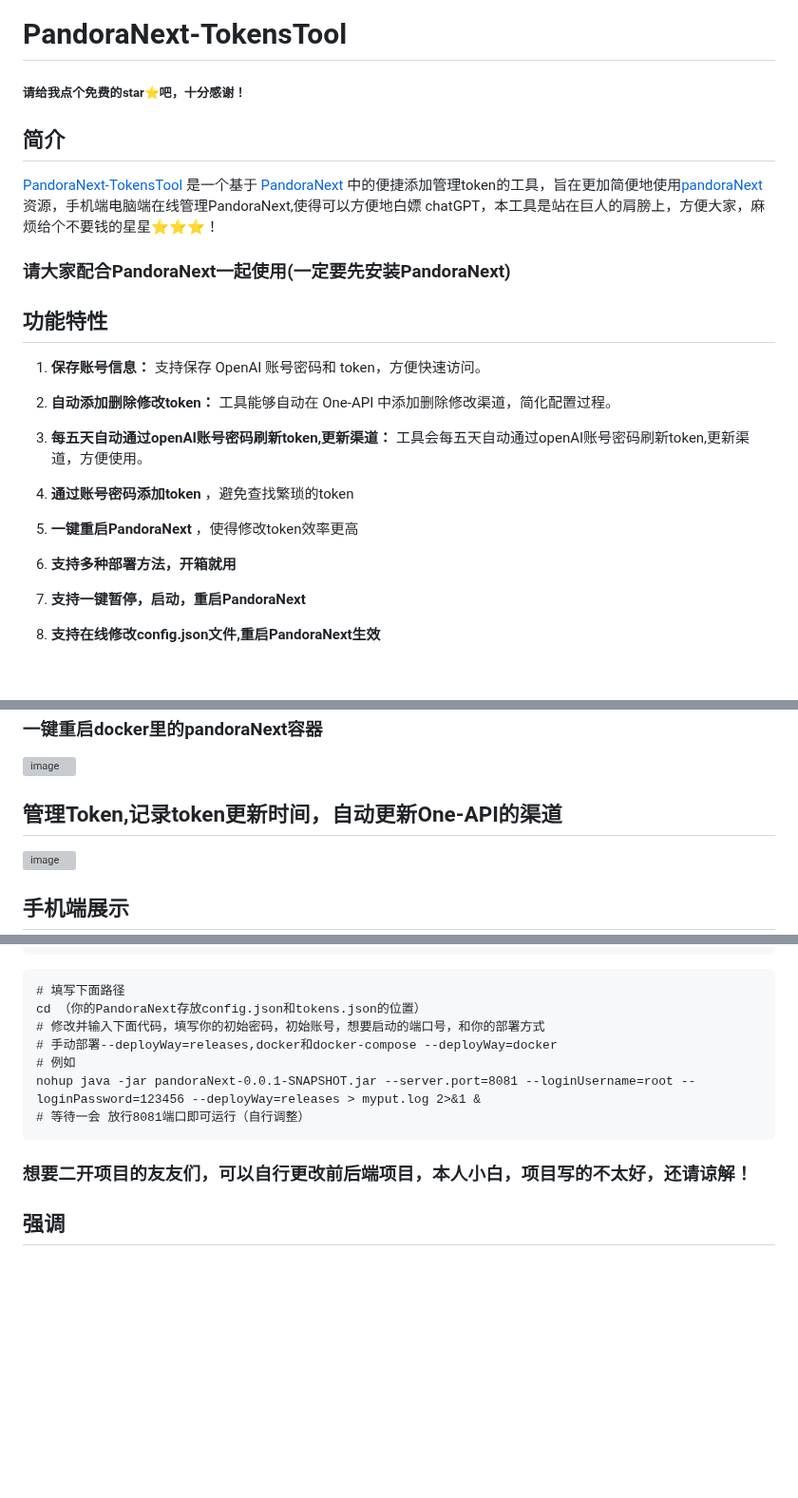
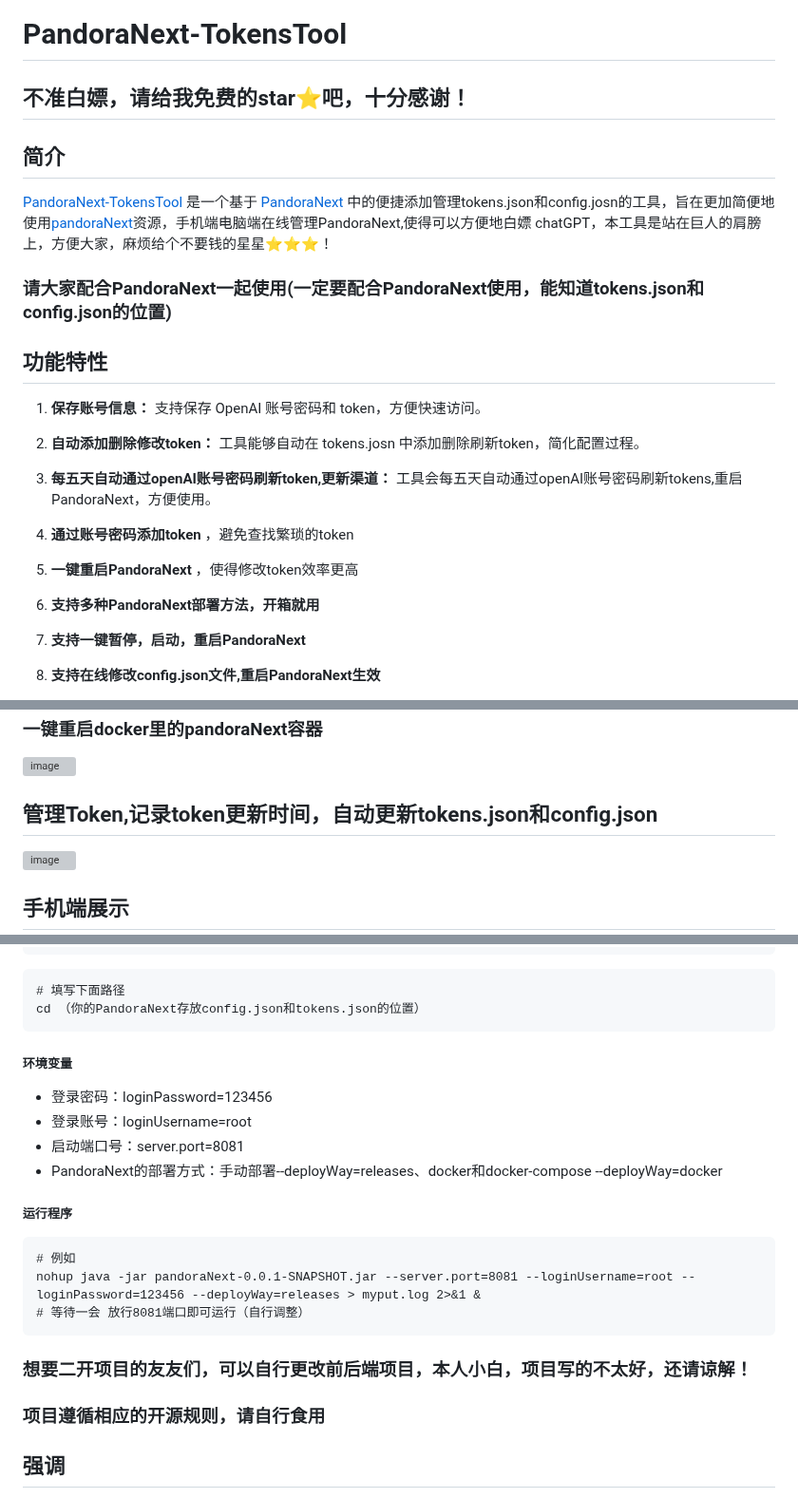
Before and after one commit to Yanyutin753/PandoraNext-TokensTool, a Markdown page: README.md, 3 parts joined by grey strips. Shown at 95% size. Drawn GitHub-style; blank space fills up the shorter version; grey boxes are pictures that could not be loaded.

Commit message:
优化代码部署描述

````diff
--- a/README.md
+++ b/README.md
@@ -1,24 +1,25 @@
 # PandoraNext-TokensTool
-##### 请给我点个免费的star⭐吧，十分感谢！
+## 不准白嫖，请给我免费的star⭐吧，十分感谢！
+
 ## 简介
 
-[PandoraNext-TokensTool](https://github.com/Yanyutin753/PandoraNext-TokensTool) 是一个基于 [PandoraNext](https://github.com/pandora-next/deploy) 中的便捷添加管理token的工具，旨在更加简便地使用[pandoraNext](https://github.com/pandora-next/deploy)资源，手机端电脑端在线管理PandoraNext,使得可以方便地白嫖 chatGPT，本工具是站在巨人的肩膀上，方便大家，麻烦给个不要钱的星星⭐⭐⭐！
+[PandoraNext-TokensTool](https://github.com/Yanyutin753/PandoraNext-TokensTool) 是一个基于 [PandoraNext](https://github.com/pandora-next/deploy) 中的便捷添加管理tokens.json和config.josn的工具，旨在更加简便地使用[pandoraNext](https://github.com/pandora-next/deploy)资源，手机端电脑端在线管理PandoraNext,使得可以方便地白嫖 chatGPT，本工具是站在巨人的肩膀上，方便大家，麻烦给个不要钱的星星⭐⭐⭐！
 
-### 请大家配合PandoraNext一起使用(一定要先安装PandoraNext)
+### 请大家配合PandoraNext一起使用(一定要配合PandoraNext使用，能知道tokens.json和config.json的位置)
 
 ## 功能特性
 
 1. **保存账号信息：** 支持保存 OpenAI 账号密码和 token，方便快速访问。
 
-2. **自动添加删除修改token：** 工具能够自动在 One-API 中添加删除修改渠道，简化配置过程。
+2. **自动添加删除修改token：** 工具能够自动在 tokens.josn 中添加删除刷新token，简化配置过程。
 
-3. **每五天自动通过openAI账号密码刷新token,更新渠道：** 工具会每五天自动通过openAI账号密码刷新token,更新渠道，方便使用。
+3. **每五天自动通过openAI账号密码刷新token,更新渠道：** 工具会每五天自动通过openAI账号密码刷新tokens,重启PandoraNext，方便使用。
 
 4. **通过账号密码添加token** ，避免查找繁琐的token
 
 5. **一键重启PandoraNext** ，使得修改token效率更高
 
-6. **支持多种部署方法，开箱就用**
+6. **支持多种PandoraNext部署方法，开箱就用**
 
 7. **支持一键暂停，启动，重启PandoraNext**
 
@@ -33,7 +34,7 @@
 ![image](https://github.com/Yanyutin753/PandoraNext-TokensTool/assets/132346501/e51d2fe1-e07d-48b8-be96-f860f65274c6)
 
 
-## 管理Token,记录token更新时间，自动更新One-API的渠道
+## 管理Token,记录token更新时间，自动更新tokens.json和config.json
 ![image](https://github.com/Yanyutin753/PandoraNext-TokensTool/assets/132346501/8906380f-886c-48cd-bf42-f7931f641069)
 
 
@@ -72,8 +73,15 @@ java -version
 ```
 # 填写下面路径
 cd （你的PandoraNext存放config.json和tokens.json的位置）
-# 修改并输入下面代码，填写你的初始密码，初始账号，想要启动的端口号，和你的部署方式
-# 手动部署--deployWay=releases,docker和docker-compose --deployWay=docker
+```
+##### 环境变量
+- 登录密码：loginPassword=123456
+- 登录账号：loginUsername=root
+- 启动端口号：server.port=8081
+- PandoraNext的部署方式：手动部署--deployWay=releases、docker和docker-compose --deployWay=docker
+
+##### 运行程序
+```
 # 例如
 nohup java -jar pandoraNext-0.0.1-SNAPSHOT.jar --server.port=8081 --loginUsername=root --loginPassword=123456 --deployWay=releases > myput.log 2>&1 &
 # 等待一会 放行8081端口即可运行（自行调整）
@@ -81,6 +89,8 @@ nohup java -jar pandoraNext-0.0.1-SNAPSHOT.jar --server.port=8081 --loginUsernam
 
 ### 想要二开项目的友友们，可以自行更改前后端项目，本人小白，项目写的不太好，还请谅解！
 
+### 项目遵循相应的开源规则，请自行食用
+
 ## 强调
 本项目是站在巨人的肩膀上的，感谢[Pandora](https://github.com/pandora-next/deploy)超级无敌始皇!，欢迎各位来帮助修改本项目，使得本项目变得更方便，更简单！
 
````
